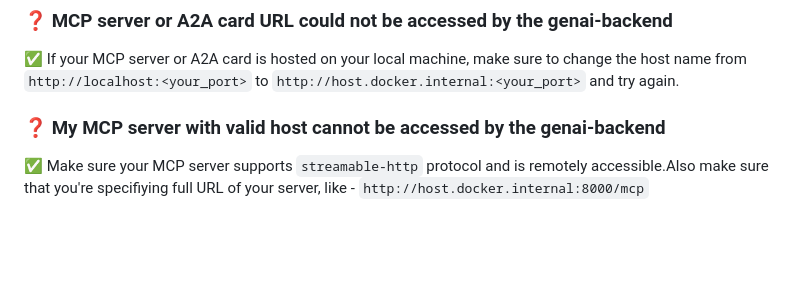
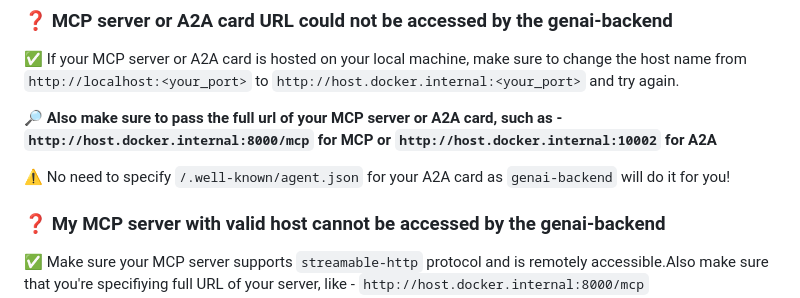
Before and after one commit to TheTatsuya/matchmystar-genaios, a Markdown page: README.md, the part around the change. Drawn GitHub-style; blank space fills up the shorter version.

Commit message:
Fix: more informative a2a setup with examples

```diff
--- a/README.md
+++ b/README.md
@@ -157,6 +157,10 @@ python <agent_name>.py
 ### ❓ MCP server or A2A card URL could not be accessed by the genai-backend
 ✅ If your MCP server or A2A card is hosted on your local machine, make sure to change the host name from `http://localhost:<your_port>` to `http://host.docker.internal:<your_port>` and try again.
 
+🔎 **Also make sure to pass the full url of your MCP server or A2A card, such as - `http://host.docker.internal:8000/mcp` for MCP or `http://host.docker.internal:10002` for A2A**
+
+⚠️ No need to specify `/.well-known/agent.json` for your A2A card as `genai-backend` will do it for you!
+
 ### ❓ My MCP server with valid host cannot be accessed by the genai-backend
 ✅ Make sure your MCP server supports `streamable-http` protocol and is remotely accessible.Also make sure that you're specifiying full URL of your server, like - `http://host.docker.internal:8000/mcp`
 
```
